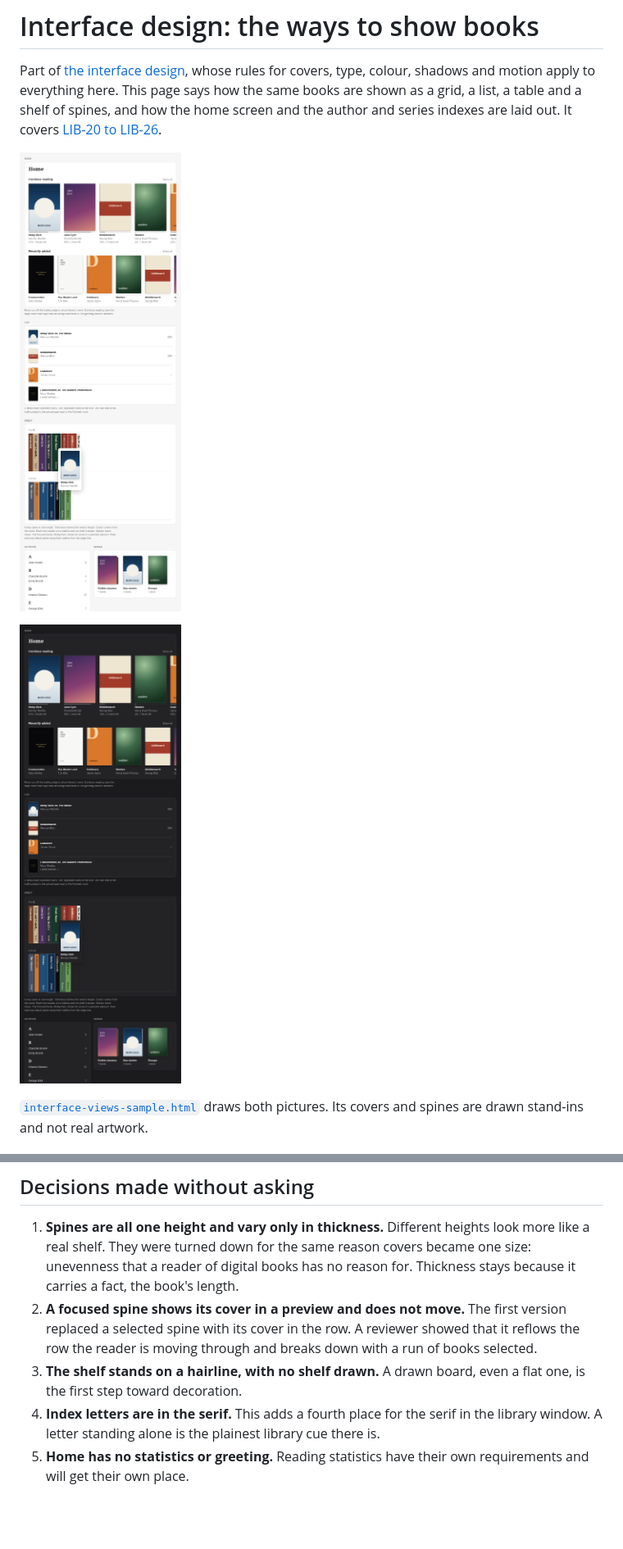
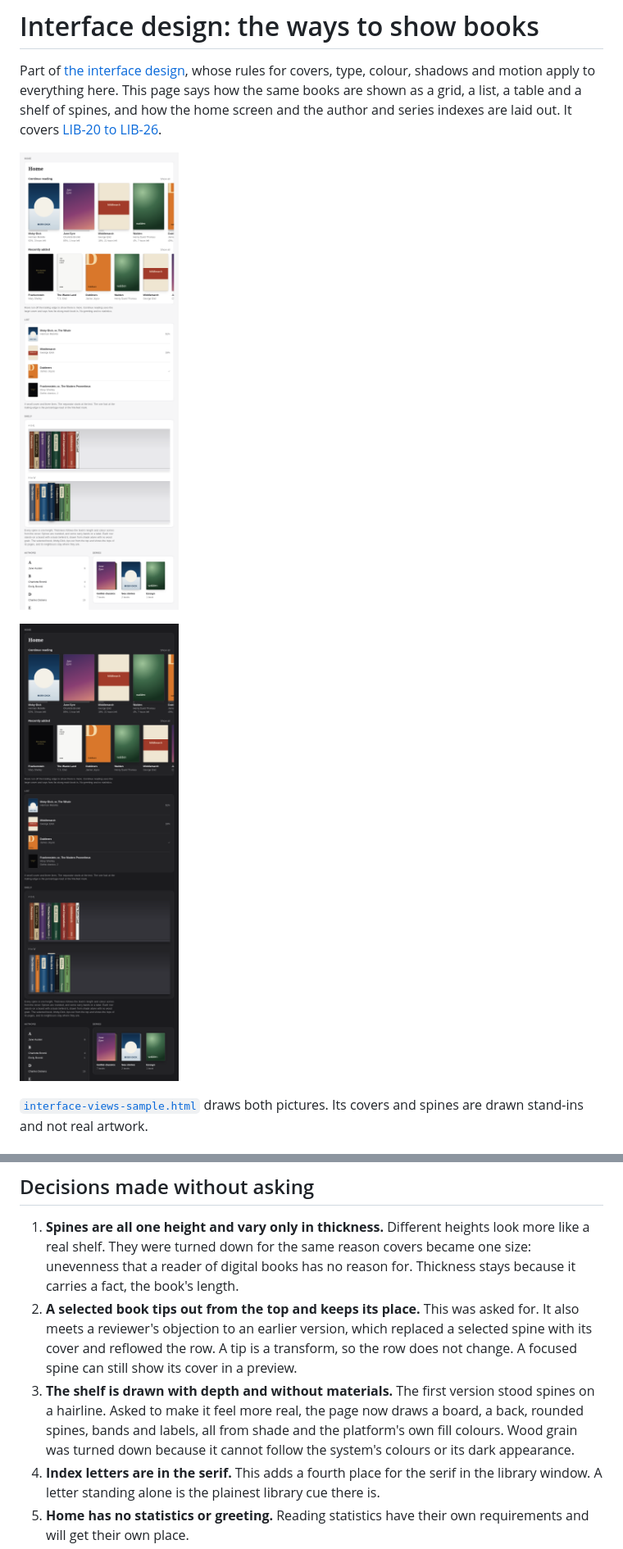
Before and after one commit to endqwerty/ebook-manager, a Markdown page: docs/design/interface-views.md, 2 parts joined by grey strips. Shown at 82% size. Rendered like a GitHub page; pictures changed too: docs/design/interface-views-sample-dark.png, docs/design/interface-views-sample-light.png; blank space fills up the shorter version.

```diff
--- a/docs/design/interface-views.md
+++ b/docs/design/interface-views.md
@@ -255,12 +277,16 @@ and extending a selection without a dropped frame before the shelf ships there.
    look more like a real shelf. They were turned down for the same reason covers
    became one size: unevenness that a reader of digital books has no reason for.
    Thickness stays because it carries a fact, the book's length.
-2. **A focused spine shows its cover in a preview and does not move.** The
-   first version replaced a selected spine with its cover in the row. A reviewer
-   showed that it reflows the row the reader is moving through and breaks down
-   with a run of books selected.
-3. **The shelf stands on a hairline, with no shelf drawn.** A drawn board, even
-   a flat one, is the first step toward decoration.
+2. **A selected book tips out from the top and keeps its place.** This was
+   asked for. It also meets a reviewer's objection to an earlier version, which
+   replaced a selected spine with its cover and reflowed the row. A tip is a
+   transform, so the row does not change. A focused spine can still show its
+   cover in a preview.
+3. **The shelf is drawn with depth and without materials.** The first version
+   stood spines on a hairline. Asked to make it feel more real, the page now
+   draws a board, a back, rounded spines, bands and labels, all from shade and
+   the platform's own fill colours. Wood grain was turned down because it cannot
+   follow the system's colours or its dark appearance.
 4. **Index letters are in the serif.** This adds a fourth place for the serif
    in the library window. A letter standing alone is the plainest library cue
    there is.
```
Also changed, not shown: other parts of docs/design/interface-views.md (+36 -14 lines), docs/design/interface.md (+5 -3 lines), 3 other files.
